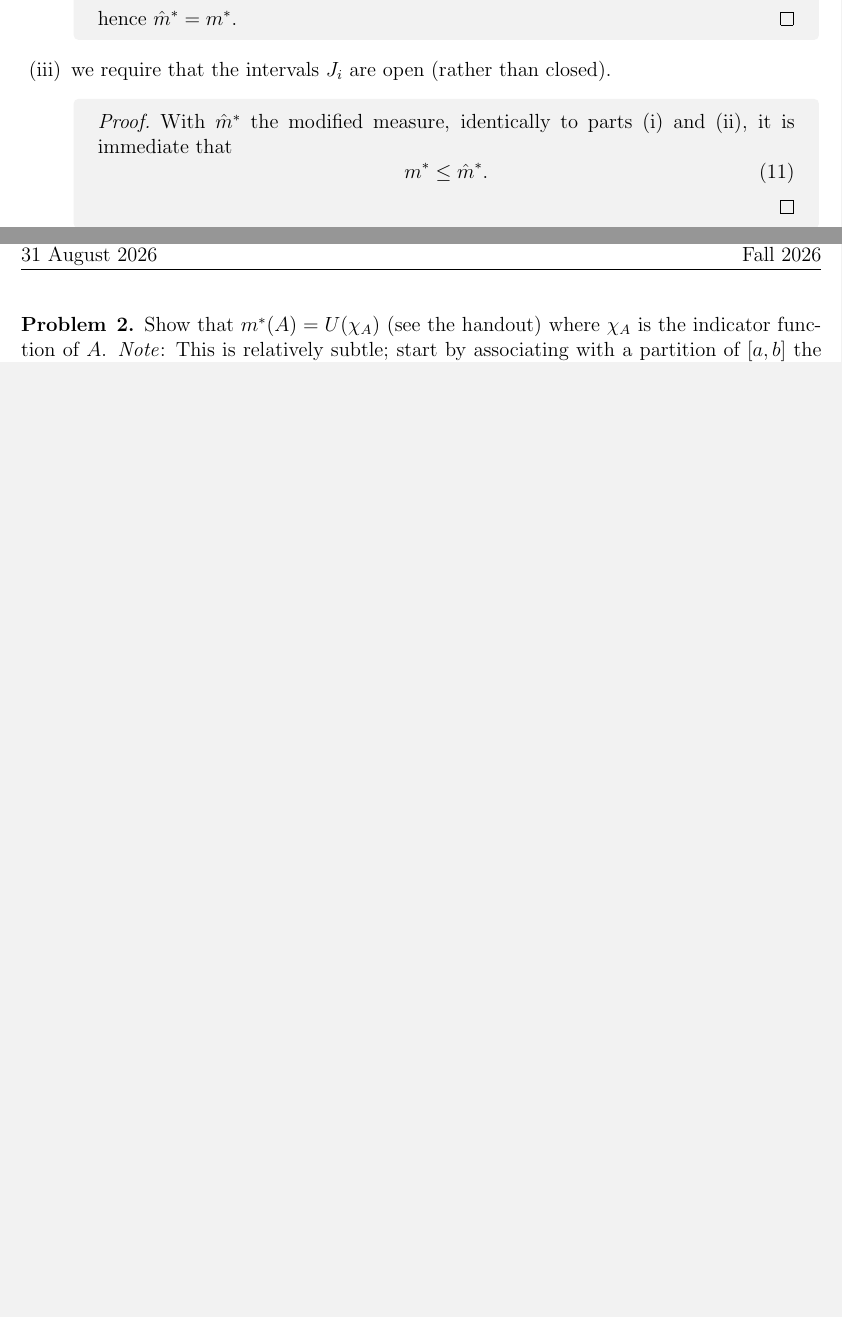
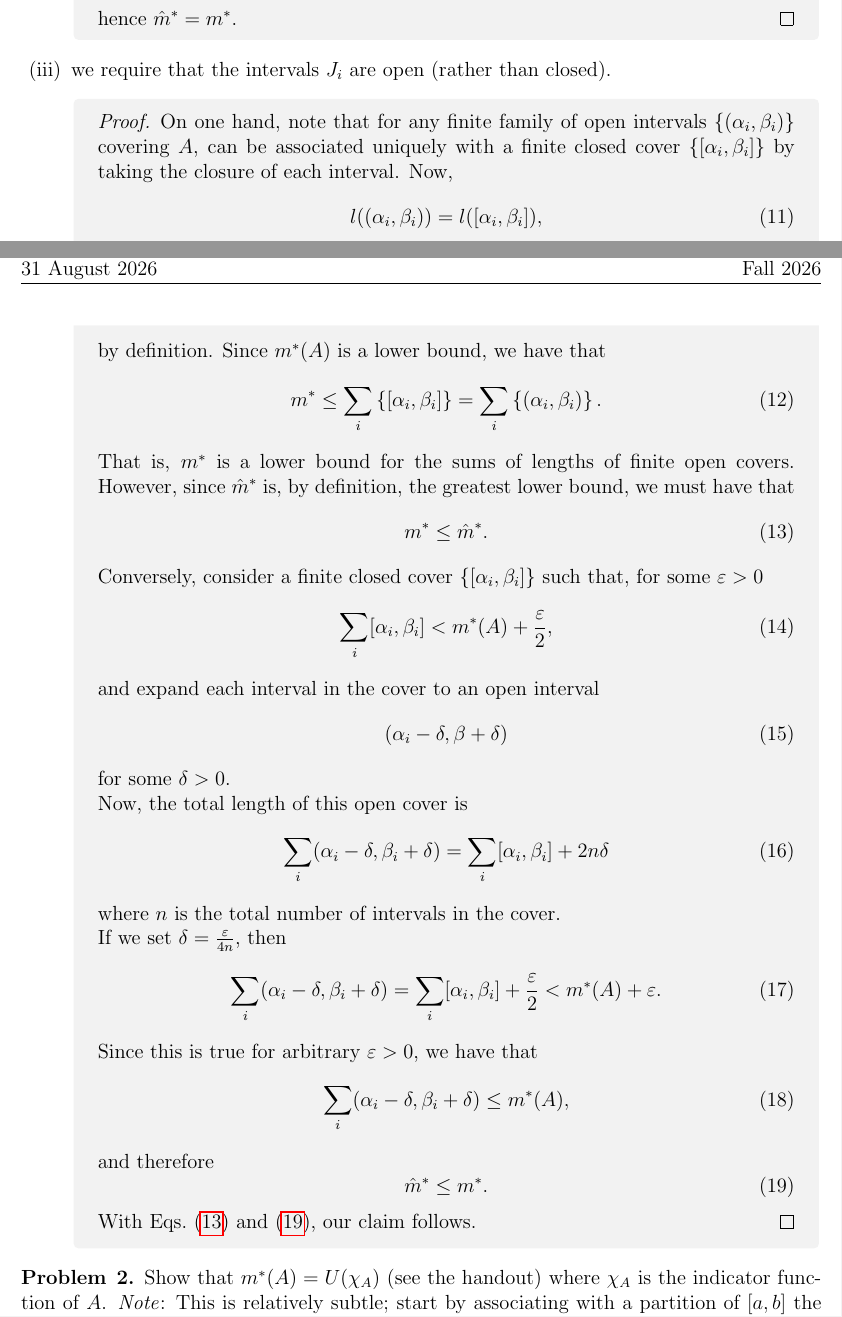
Before and after one commit to aschetlin/fall26, a LaTeX problem sheet (math423/chetlin_szarek_assignment1.tex): two parts of pages 2 and 3 of 4 before the commit and two parts of pages 2 and 3 of 5 after it, joined at a grey line, cut so that both start at the same text, the shorter picture padded with empty space. Compiled offline with pdfLaTeX.

Commit message:
(m423): finish assignment 1 problem 1

```diff
--- a/math423/chetlin_szarek_assignment1.tex
+++ b/math423/chetlin_szarek_assignment1.tex
@@ -164,13 +164,61 @@ If \( m^{*}(A) = m_{*}(A) \), then \( A \) is Riemann measureable and write \( A
           \end{proof}
     \item we require that the intervals \( J_i \) are open (rather than closed).
           \begin{proof}
-            With \( \hat{m}^{*} \) the modified measure, identically to parts (i) and (ii), it is immediate that
+            On one hand, note that for any finite family of open intervals \( \left\{ (\alpha_i, \beta_i) \right\} \) covering \( A \), can be associated uniquely with a finite closed cover \( \left\{ [\alpha_i, \beta_i] \right\} \) by taking the closure of each interval.
+            Now,
             \begin{equation}
-            \label{eq:12}
-            m^{*} \leq \hat{m}^{*}.
-            \end{equation}
+            \label{eq:13}
+            l((\alpha_i, \beta_i)) = l([\alpha_i, \beta_i]),
+          \end{equation}
+          by definition.
+          Since \( m^{*}(A) \) is a lower bound, we have that
+          \begin{equation}
+          \label{eq:14}
+          m^{*} \leq \sum\limits_i \left\{ [\alpha_i, \beta_i] \right\} = \sum\limits_i \left\{ (\alpha_i, \beta_i) \right\}.
+          \end{equation}
+          That is, \( m^{*} \) is a lower bound for the sums of lengths of finite open covers.
+          However, since \( \hat{m}^{*} \) is, by definition, the greatest lower bound, we must have that
+          \begin{equation}
+          \label{eq:15}
+          m^{*} \leq \hat{m}^{*}.
+          \end{equation}
 
+          Conversely, consider a finite closed cover \( \left\{ [\alpha_i, \beta_i] \right\} \) such that, for some \(\varepsilon > 0\)
+          \begin{equation}
+          \label{eq:16}
+          \sum\limits_i [\alpha_i, \beta_i] < m^{*}(A) + \frac{\varepsilon}{2},
+          \end{equation}
+          and expand each interval in the cover to an open interval
+          \begin{equation}
+          \label{eq:17}
+          \left( \alpha_i - \delta, \beta + \delta \right)
+          \end{equation}
+          for some \(\delta > 0\).
 
+          Now, the total length of this open cover is
+          \begin{equation}
+          \label{eq:18}
+          \sum\limits_i (\alpha_i - \delta, \beta_i + \delta) = \sum\limits_i [\alpha_i, \beta_i] + 2n\delta
+          \end{equation}
+          where \(n\) is the total number of intervals in the cover.
+
+          If we set \( \delta = \frac{\varepsilon}{4n} \), then
+          \begin{equation}
+          \label{eq:19}
+          \sum\limits_i (\alpha_i - \delta, \beta_i + \delta) = \sum\limits_i [\alpha_i, \beta_i] + \frac{\varepsilon}{2} < m^{*}(A) + \varepsilon.
+          \end{equation}
+
+          Since this is true for arbitrary \(\varepsilon > 0\), we have that
+          \begin{equation}
+          \label{eq:20}
+          \sum\limits_i (\alpha_i - \delta, \beta_i + \delta) \leq m^{*}(A),
+          \end{equation}
+          and therefore
+          \begin{equation}
+          \label{eq:21}
+          \hat{m}^{*} \leq m^{*}.
+          \end{equation}
+          With \cref{eq:21,eq:15}, our claim follows.
           \end{proof}
   \end{enumerate}
 \end{problem}
```
